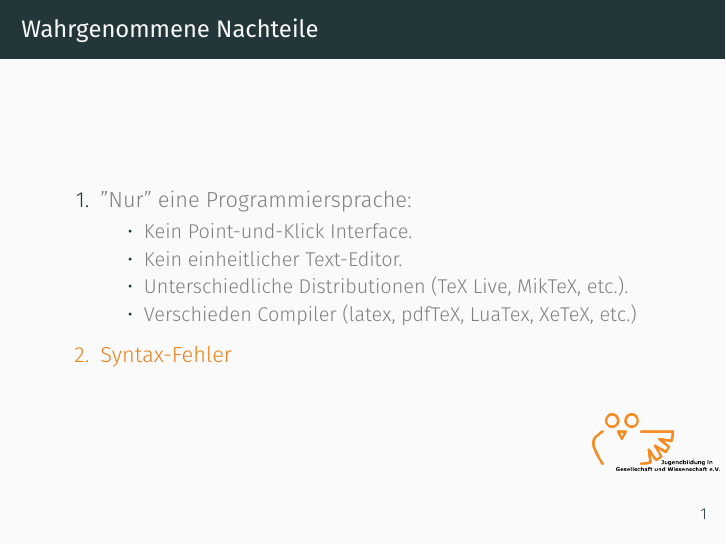
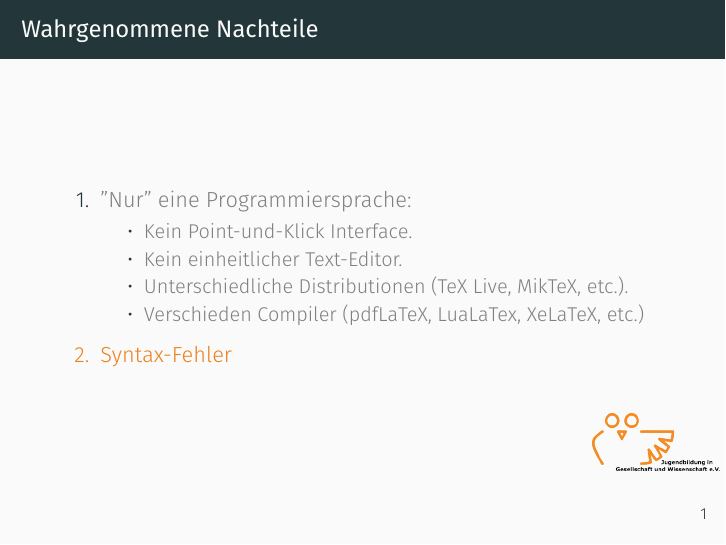
Before and after one commit to bpeetz/latex_introduction, LaTeX slides (presentation/main.tex, which reads presentation/content/01_downsides_of_latex.tex): page 7 of 33. Compiled offline with XeLaTeX.

Commit message:
Fix(presentation/01): Use the latex variants of the compilers

```diff
--- a/presentation/content/01_downsides_of_latex.tex
+++ b/presentation/content/01_downsides_of_latex.tex
@@ -95,7 +95,7 @@
                     \item Kein Point-und-Klick Interface.
                     \item Kein einheitlicher Text-Editor.
                     \item Unterschiedliche Distributionen (TeX Live, MikTeX, etc.).
-                    \item Verschieden Compiler (latex, pdfTeX, LuaTex, XeTeX, etc.)
+                    \item Verschieden Compiler (pdfLaTeX, LuaLaTex, XeLaTeX, etc.)
 		      \end{itemize}
         \item Syntax-Fehler
 	\end{enumerate}
```
